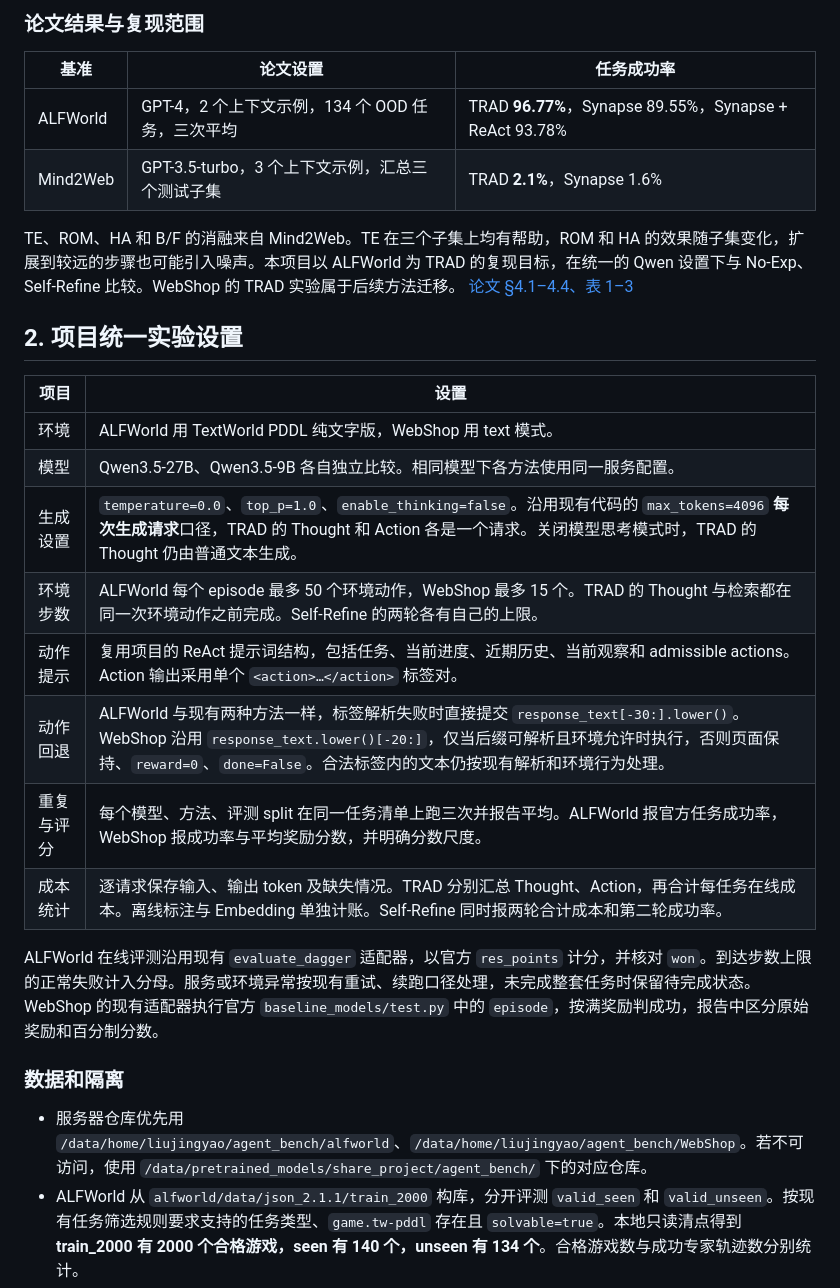
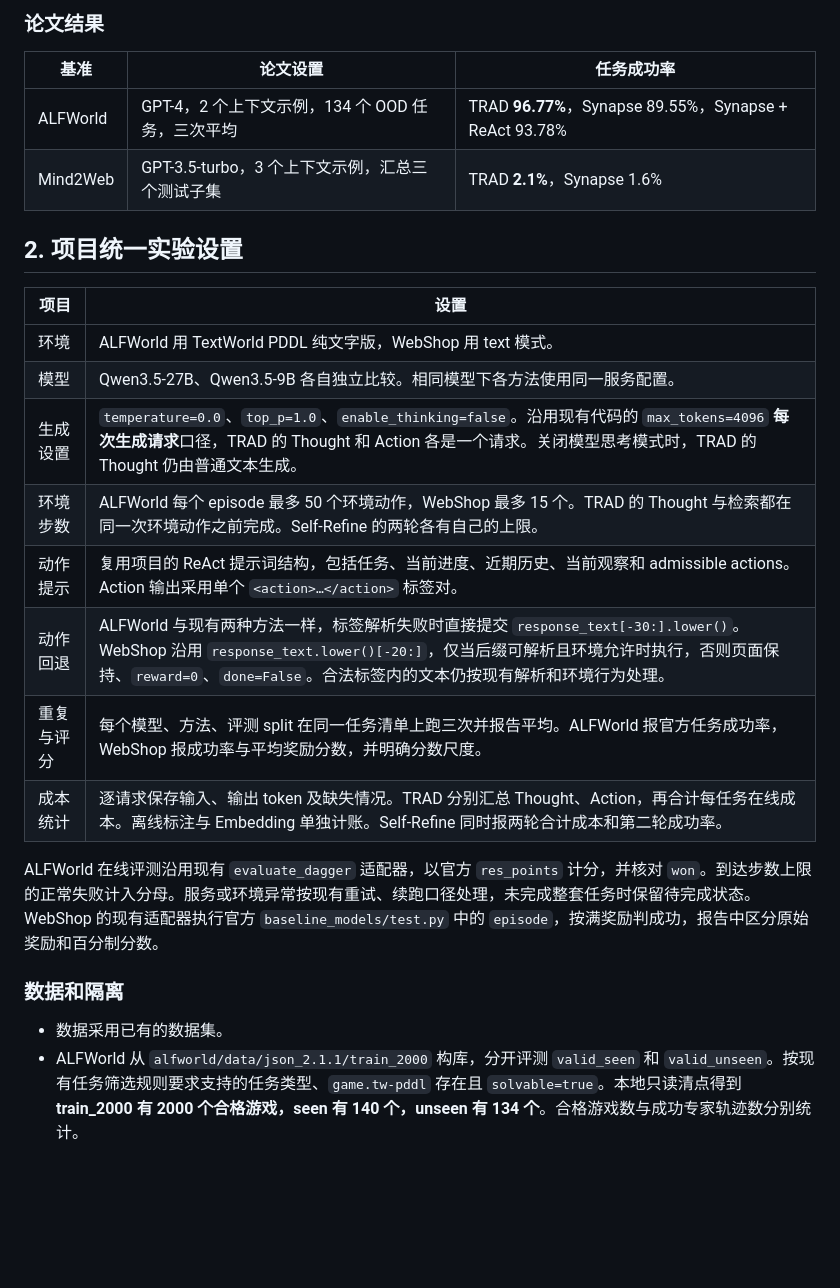
Before and after one commit to fan-tian-xing/Ontology, a Markdown page: agent经验/TRAD.md, the part around one of its changes. Rendered like a GitHub page; blank space fills up the shorter version.

```diff
--- a/agent经验/TRAD.md
+++ b/agent经验/TRAD.md
@@ -10,31 +10,30 @@
 
-### 论文结果与复现范围
+### 论文结果
 
 | 基准 | 论文设置 | 任务成功率 |
 | --- | --- | --- |
 | ALFWorld | GPT-4，2 个上下文示例，134 个 OOD 任务，三次平均 | TRAD **96.77%**，Synapse 89.55%，Synapse + ReAct 93.78% |
 | Mind2Web | GPT-3.5-turbo，3 个上下文示例，汇总三个测试子集 | TRAD **2.1%**，Synapse 1.6% |
 
-TE、ROM、HA 和 B/F 的消融来自 Mind2Web。TE 在三个子集上均有帮助，ROM 和 HA 的效果随子集变化，扩展到较远的步骤也可能引入噪声。本项目以 ALFWorld 为 TRAD 的复现目标，在统一的 Qwen 设置下与 No-Exp、Self-Refine 比较。WebShop 的 TRAD 实验属于后续方法迁移。 [论文 §4.1–4.4、表 1–3](https://openreview.net/pdf/91133b4e8ef389a01a6bb5719c9154639f083ef3.pdf#page=5)
 
 ## 2. 项目统一实验设置
 
-| 项目 | 设置 |
-| --- | --- |
-| 环境 | ALFWorld 用 TextWorld PDDL 纯文字版，WebShop 用 text 模式。 |
-| 模型 | Qwen3.5-27B、Qwen3.5-9B 各自独立比较。相同模型下各方法使用同一服务配置。 |
-| 生成设置 | `temperature=0.0`、`top_p=1.0`、`enable_thinking=false`。沿用现有代码的 `max_tokens=4096` **每次生成请求**口径，TRAD 的 Thought 和 Action 各是一个请求。关闭模型思考模式时，TRAD 的 Thought 仍由普通文本生成。 |
-| 环境步数 | ALFWorld 每个 episode 最多 50 个环境动作，WebShop 最多 15 个。TRAD 的 Thought 与检索都在同一次环境动作之前完成。Self-Refine 的两轮各有自己的上限。 |
-| 动作提示 | 复用项目的 ReAct 提示词结构，包括任务、当前进度、近期历史、当前观察和 admissible actions。Action 输出采用单个 `<action>…</action>` 标签对。 |
-| 动作回退 | ALFWorld 与现有两种方法一样，标签解析失败时直接提交 `response_text[-30:].lower()`。WebShop 沿用 `response_text.lower()[-20:]`，仅当后缀可解析且环境允许时执行，否则页面保持、`reward=0`、`done=False`。合法标签内的文本仍按现有解析和环境行为处理。 |
-| 重复与评分 | 每个模型、方法、评测 split 在同一任务清单上跑三次并报告平均。ALFWorld 报官方任务成功率，WebShop 报成功率与平均奖励分数，并明确分数尺度。 |
-| 成本统计 | 逐请求保存输入、输出 token 及缺失情况。TRAD 分别汇总 Thought、Action，再合计每任务在线成本。离线标注与 Embedding 单独计账。Self-Refine 同时报两轮合计成本和第二轮成功率。 |
+| 项目    | 设置                                                                                                                                                                          |
+| ----- | --------------------------------------------------------------------------------------------------------------------------------------------------------------------------- |
+| 环境    | ALFWorld 用 TextWorld PDDL 纯文字版，WebShop 用 text 模式。                                                                                                                           |
+| 模型    | Qwen3.5-27B、Qwen3.5-9B 各自独立比较。相同模型下各方法使用同一服务配置。                                                                                                                             |
+| 生成设置  | `temperature=0.0`、`top_p=1.0`、`enable_thinking=false`。沿用现有代码的 `max_tokens=4096` **每次生成请求**口径，TRAD 的 Thought 和 Action 各是一个请求。关闭模型思考模式时，TRAD 的 Thought 仍由普通文本生成。              |
+| 环境步数  | ALFWorld 每个 episode 最多 50 个环境动作，WebShop 最多 15 个。TRAD 的 Thought 与检索都在同一次环境动作之前完成。Self-Refine 的两轮各有自己的上限。                                                                     |
+| 动作提示  | 复用项目的 ReAct 提示词结构，包括任务、当前进度、近期历史、当前观察和 admissible actions。Action 输出采用单个 `<action>…</action>` 标签对。                                                                           |
+| 动作回退  | ALFWorld 与现有两种方法一样，标签解析失败时直接提交 `response_text[-30:].lower()`。WebShop 沿用 `response_text.lower()[-20:]`，仅当后缀可解析且环境允许时执行，否则页面保持、`reward=0`、`done=False`。合法标签内的文本仍按现有解析和环境行为处理。 |
+| 重复与评分 | 每个模型、方法、评测 split 在同一任务清单上跑三次并报告平均。ALFWorld 报官方任务成功率，WebShop 报成功率与平均奖励分数，并明确分数尺度。                                                                                            |
+| 成本统计  | 逐请求保存输入、输出 token 及缺失情况。TRAD 分别汇总 Thought、Action，再合计每任务在线成本。离线标注与 Embedding 单独计账。Self-Refine 同时报两轮合计成本和第二轮成功率。                                                               |
 
 ALFWorld 在线评测沿用现有 `evaluate_dagger` 适配器，以官方 `res_points` 计分，并核对 `won`。到达步数上限的正常失败计入分母。服务或环境异常按现有重试、续跑口径处理，未完成整套任务时保留待完成状态。WebShop 的现有适配器执行官方 `baseline_models/test.py` 中的 `episode`，按满奖励判成功，报告中区分原始奖励和百分制分数。
 
 ### 数据和隔离
 
-- 服务器仓库优先用 `/data/home/liujingyao/agent_bench/alfworld`、`/data/home/liujingyao/agent_bench/WebShop`。若不可访问，使用 `/data/pretrained_models/share_project/agent_bench/` 下的对应仓库。
+- 数据采用已有的数据集。
 - ALFWorld 从 `alfworld/data/json_2.1.1/train_2000` 构库，分开评测 `valid_seen` 和 `valid_unseen`。按现有任务筛选规则要求支持的任务类型、`game.tw-pddl` 存在且 `solvable=true`。本地只读清点得到 **train_2000 有 2000 个合格游戏，seen 有 140 个，unseen 有 134 个**。合格游戏数与成功专家轨迹数分别统计。
 - WebShop 的经验池、评测清单分别使用 `WebShop/baseline_models/data/human_goals_train_2000_split.json` 和 `WebShop/baseline_models/data/human_goals_test_split.json`，商品等数据来自 `WebShop/data`。当前 TRAD 实现目标是 ALFWorld。若后续用于 WebShop，结果单列为方法迁移。
 - 两个下载仓库与数据目录按只读输入处理。轨迹、Thought、索引和运行日志写入实验输出目录。评测时只暴露任务、在线观察、动作历史和当前可选动作，walkthrough、专家计划、环境事实及评分字段仅在各自的离线构库或计分环节使用。经验库在评测前冻结，seen/unseen 的交互结果都不写回。
```
Also changed, not shown: other parts of agent经验/TRAD.md (+1 -15 lines).
